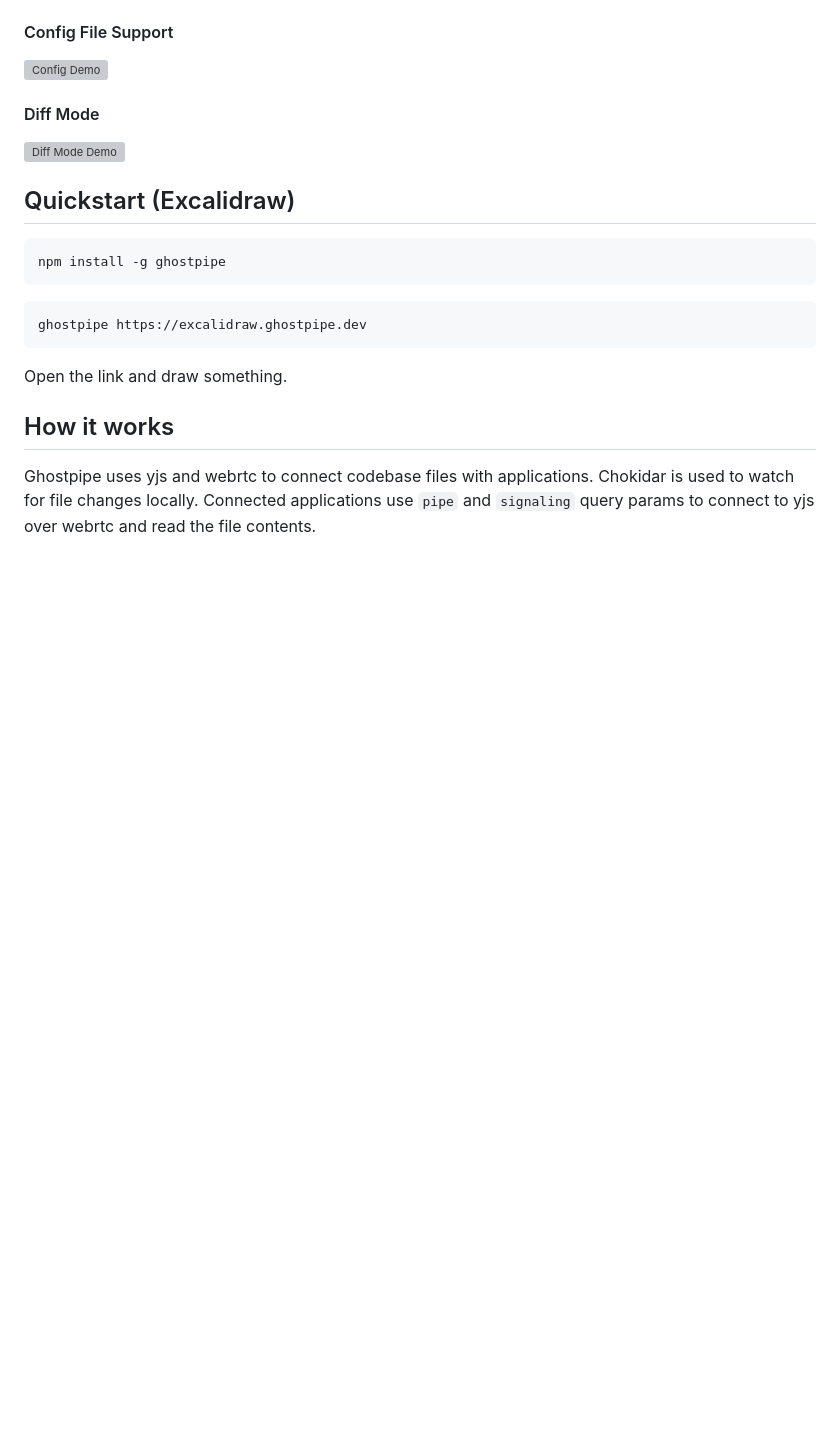
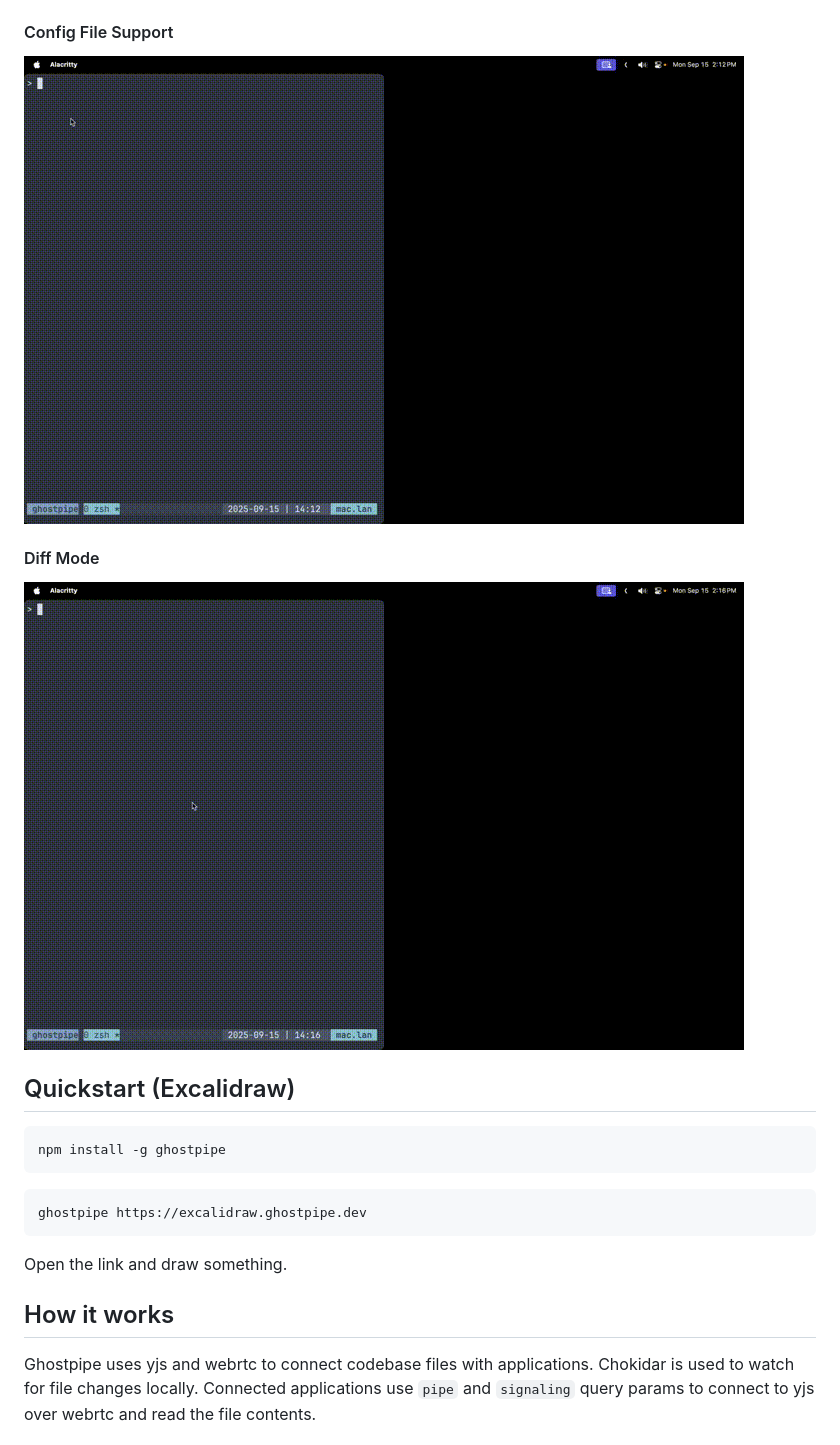
Before and after one commit to inputlogic/ghostpipe, a Markdown page: README.md, the part around one of its changes. Drawn GitHub-style; blank space fills up the shorter version; grey boxes are pictures that could not be loaded.

```diff
--- a/README.md
+++ b/README.md
@@ -23,11 +23,11 @@ Connect files in your codebase to user interfaces
 
 #### Config File Support
 
-![Config Demo](https://raw.githubusercontent.com/inputlogic/ghostpipe/demo/config.gif)
+![Config Demo](https://raw.githubusercontent.com/inputlogic/ghostpipe/main/demo/config.gif)
 
 #### Diff Mode
 
-![Diff Mode Demo](https://raw.githubusercontent.com/inputlogic/ghostpipe/demo/diff.gif)
+![Diff Mode Demo](https://raw.githubusercontent.com/inputlogic/ghostpipe/main/demo/diff.gif)
 
 ## Quickstart (Excalidraw)
 
```
Also changed, not shown: other parts of README.md (+3 -3 lines).
